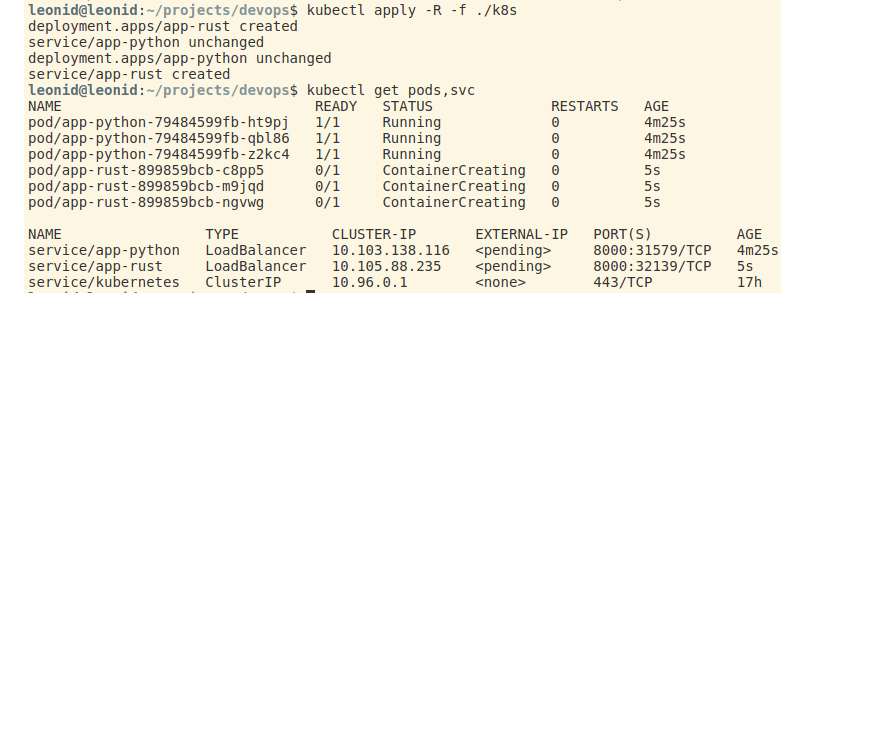
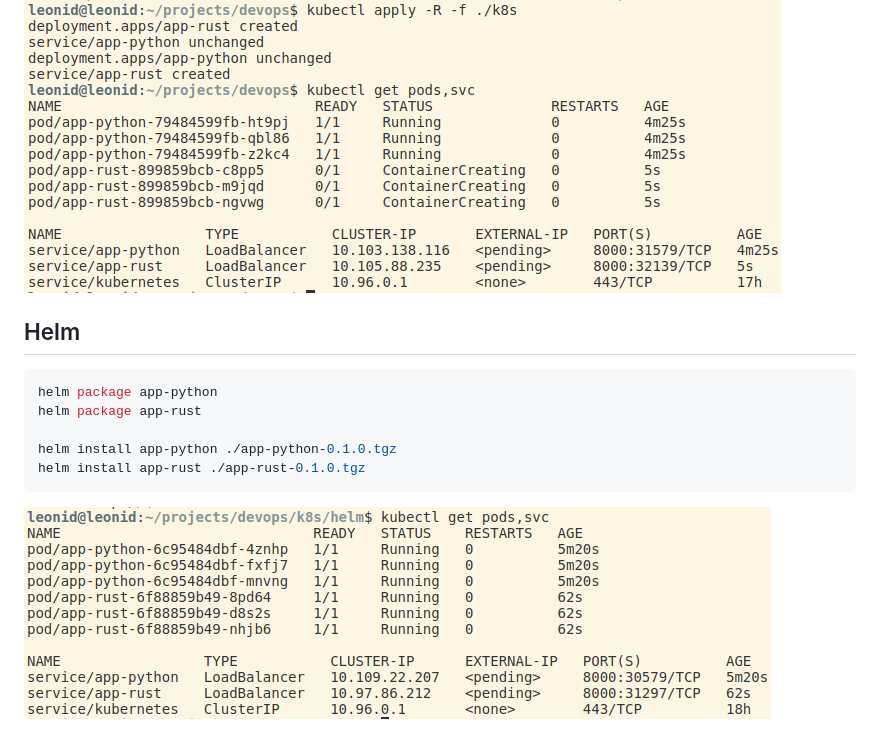
Before and after one commit to LyzeOfKiel/devops, a Markdown page: k8s/README.md, the part around the change. Rendered like a GitHub page; pictures changed too: k8s/img/helm.png (added); blank space fills up the shorter version.

````diff
--- a/k8s/README.md
+++ b/k8s/README.md
@@ -24,3 +24,15 @@ kubectl apply -R -f ./k8s
 ```
 
 ![](./img/conf.png)
+
+## Helm
+
+```bash
+helm package app-python
+helm package app-rust
+
+helm install app-python ./app-python-0.1.0.tgz
+helm install app-rust ./app-rust-0.1.0.tgz
+```
+
+![](./img/helm.png)
````
Also changed, not shown: 16 other files.
